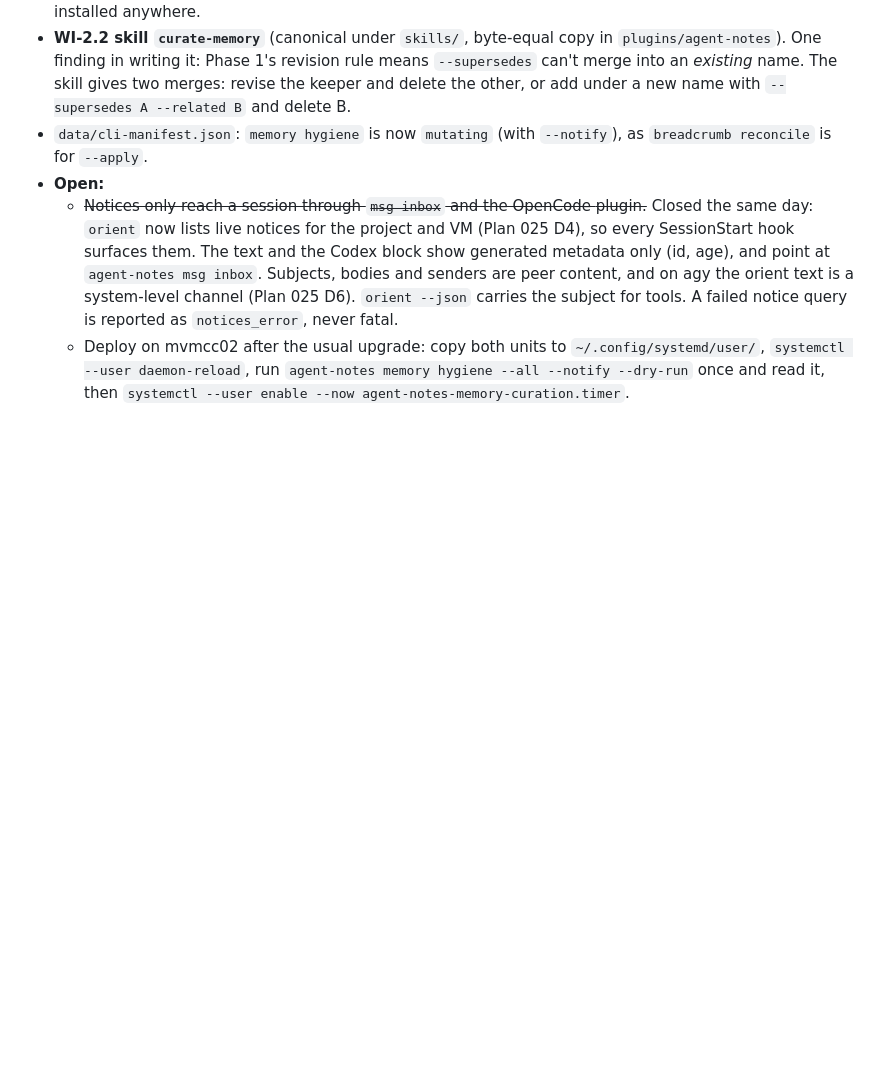
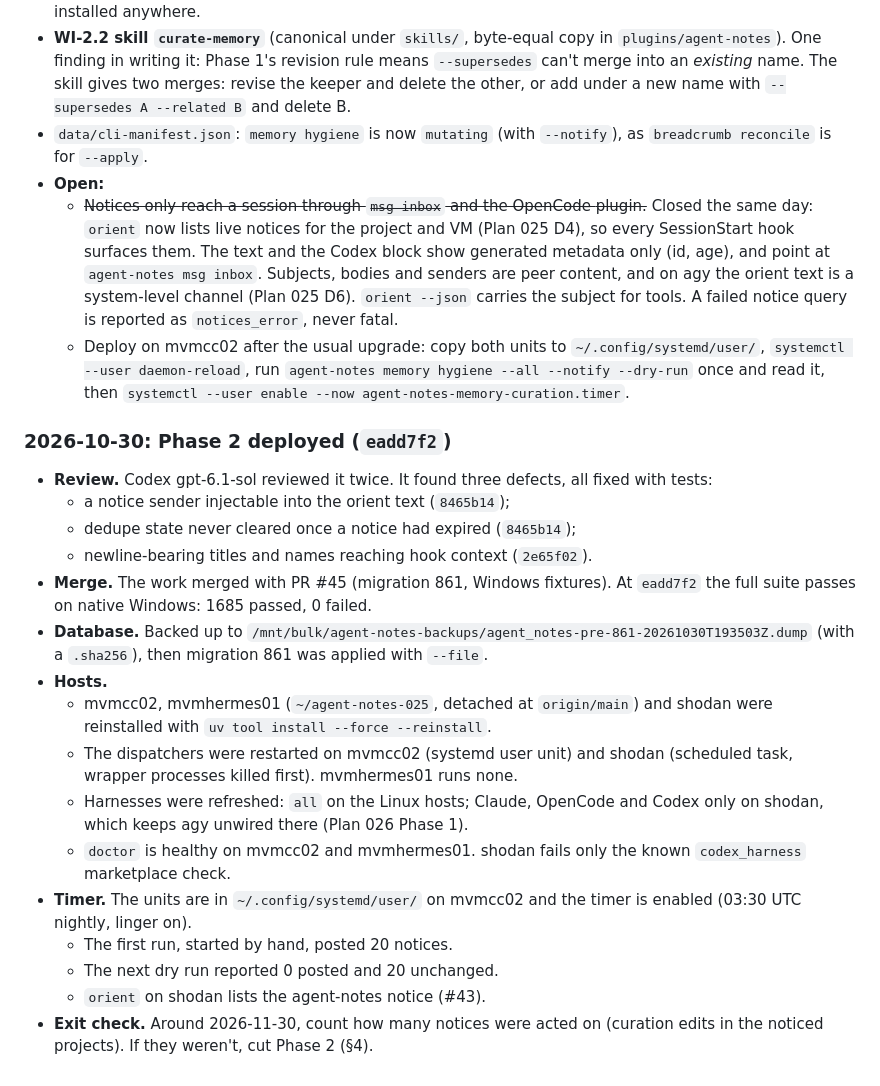
Before and after one commit to hraedon/agent-notes, a Markdown page: plans/027-memory-roadmap-curation-and-recall.md, the part around the change. Drawn GitHub-style; blank space fills up the shorter version.

Commit message:
Plan 027: record the Phase 2 deploy
Co-Authored-By: Claude Opus 5.5 <noreply@anthropic.com>

```diff
--- a/plans/027-memory-roadmap-curation-and-recall.md
+++ b/plans/027-memory-roadmap-curation-and-recall.md
@@ -621,3 +621,34 @@ payload sizes; why `gitea-orient` printed nothing.
     `~/.config/systemd/user/`, `systemctl --user daemon-reload`, run
     `agent-notes memory hygiene --all --notify --dry-run` once and read it,
     then `systemctl --user enable --now agent-notes-memory-curation.timer`.
+
+### 2026-10-30: Phase 2 deployed (`eadd7f2`)
+
+- **Review.** Codex gpt-6.1-sol reviewed it twice. It found three defects,
+  all fixed with tests:
+  - a notice sender injectable into the orient text (`8465b14`);
+  - dedupe state never cleared once a notice had expired (`8465b14`);
+  - newline-bearing titles and names reaching hook context (`2e65f02`).
+- **Merge.** The work merged with PR #45 (migration 861, Windows fixtures).
+  At `eadd7f2` the full suite passes on native Windows: 1685 passed,
+  0 failed.
+- **Database.** Backed up to
+  `/mnt/bulk/agent-notes-backups/agent_notes-pre-861-20261030T193503Z.dump`
+  (with a `.sha256`), then migration 861 was applied with `--file`.
+- **Hosts.**
+  - mvmcc02, mvmhermes01 (`~/agent-notes-025`, detached at `origin/main`) and
+    shodan were reinstalled with `uv tool install --force --reinstall`.
+  - The dispatchers were restarted on mvmcc02 (systemd user unit) and shodan
+    (scheduled task, wrapper processes killed first). mvmhermes01 runs none.
+  - Harnesses were refreshed: `all` on the Linux hosts; Claude, OpenCode and
+    Codex only on shodan, which keeps agy unwired there (Plan 026 Phase 1).
+  - `doctor` is healthy on mvmcc02 and mvmhermes01. shodan fails only the
+    known `codex_harness` marketplace check.
+- **Timer.** The units are in `~/.config/systemd/user/` on mvmcc02 and the
+  timer is enabled (03:30 UTC nightly, linger on).
+  - The first run, started by hand, posted 20 notices.
+  - The next dry run reported 0 posted and 20 unchanged.
+  - `orient` on shodan lists the agent-notes notice (#43).
+- **Exit check.** Around 2026-11-30, count how many notices were acted on
+  (curation edits in the noticed projects). If they weren't, cut Phase 2
+  (§4).
```
